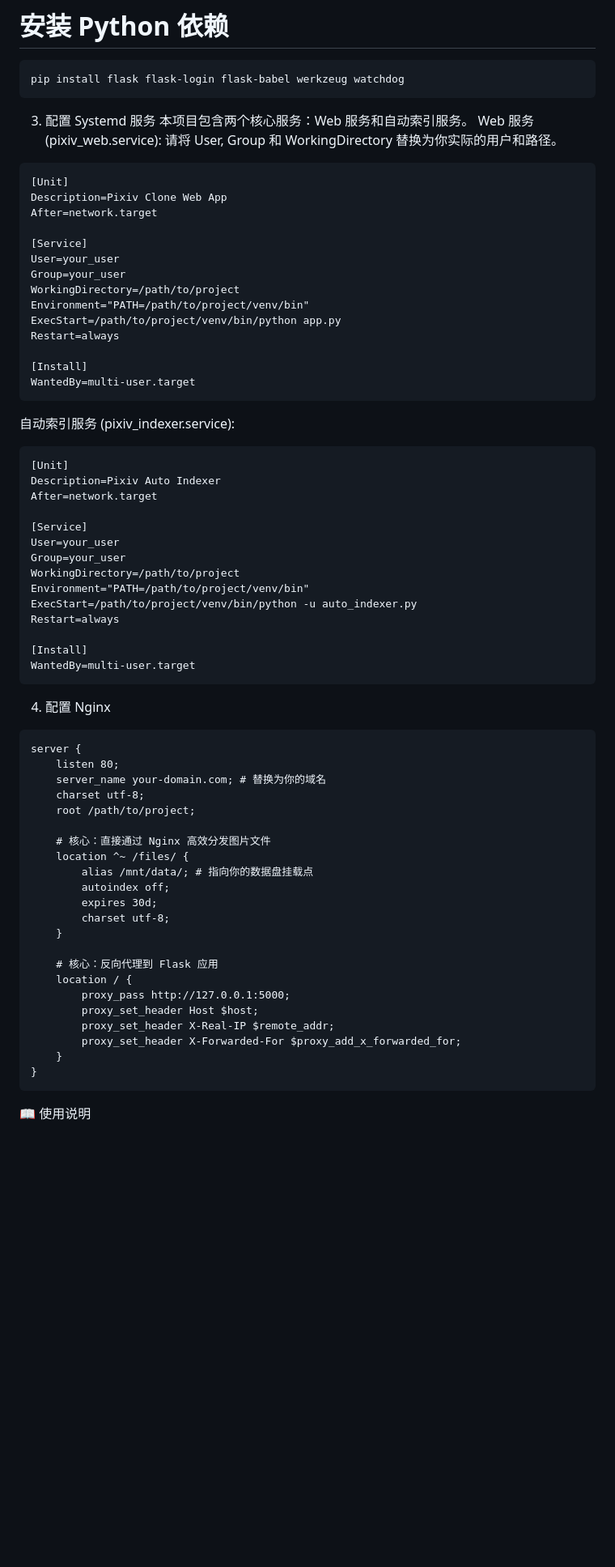
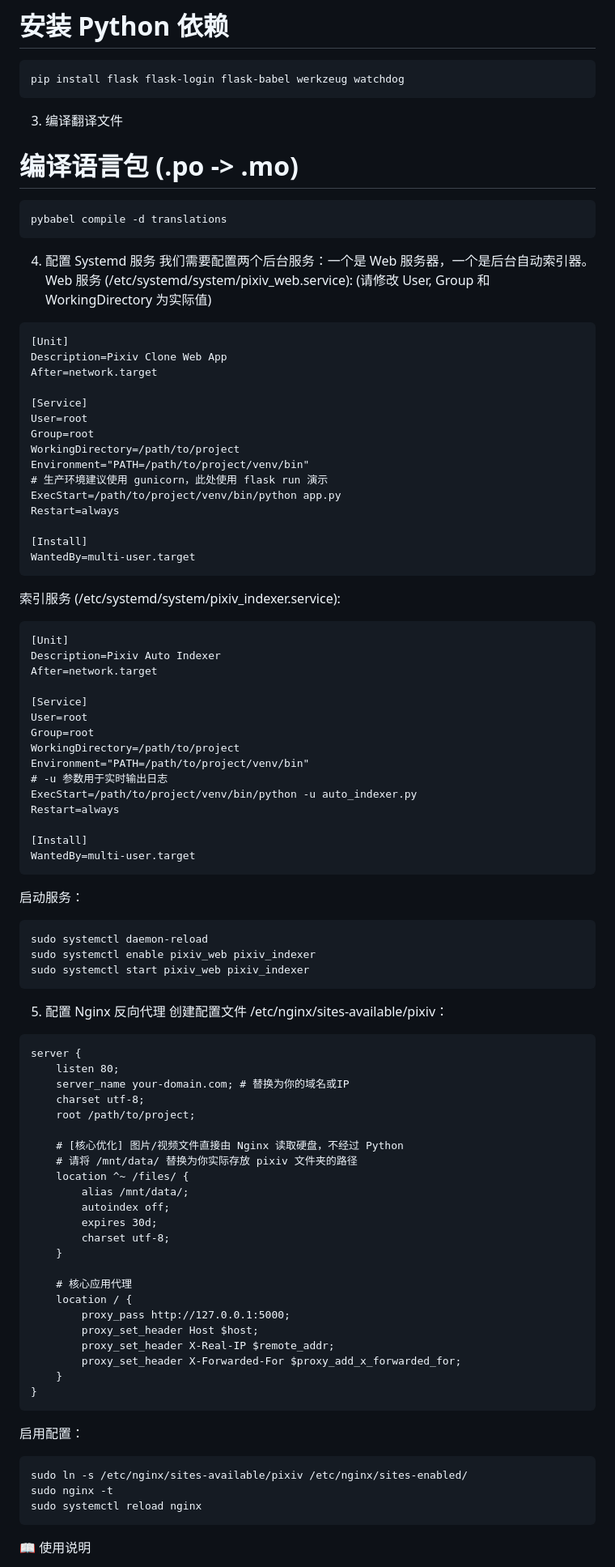
Before and after one commit to Transwarpcom/Local-Pixiv-Viewer, a Markdown page: README.md, the part around one of its changes. Shown at 81% size. Rendered like a GitHub page; blank space fills up the shorter version.

````diff
--- a/README.md
+++ b/README.md
@@ -84,20 +51,27 @@ source venv/bin/activate
 pip install flask flask-login flask-babel werkzeug watchdog
 ```
 
-3. 配置 Systemd 服务
-本项目包含两个核心服务：Web 服务和自动索引服务。
-Web 服务 (pixiv_web.service):
-请将 User, Group 和 WorkingDirectory 替换为你实际的用户和路径。
+3. 编译翻译文件
+# 编译语言包 (.po -> .mo)
+```text
+pybabel compile -d translations
+```
+
+4. 配置 Systemd 服务
+我们需要配置两个后台服务：一个是 Web 服务器，一个是后台自动索引器。
+Web 服务 (/etc/systemd/system/pixiv_web.service):
+(请修改 User, Group 和 WorkingDirectory 为实际值)
 ```text
 [Unit]
 Description=Pixiv Clone Web App
 After=network.target
 
 [Service]
-User=your_user
-Group=your_user
+User=root
+Group=root
 WorkingDirectory=/path/to/project
 Environment="PATH=/path/to/project/venv/bin"
+# 生产环境建议使用 gunicorn，此处使用 flask run 演示
 ExecStart=/path/to/project/venv/bin/python app.py
 Restart=always
 
@@ -105,17 +79,18 @@ Restart=always
 WantedBy=multi-user.target
 ```
 
-自动索引服务 (pixiv_indexer.service):
+索引服务 (/etc/systemd/system/pixiv_indexer.service):
 ```text
 [Unit]
 Description=Pixiv Auto Indexer
 After=network.target
 
 [Service]
-User=your_user
-Group=your_user
+User=root
+Group=root
 WorkingDirectory=/path/to/project
 Environment="PATH=/path/to/project/venv/bin"
+# -u 参数用于实时输出日志
 ExecStart=/path/to/project/venv/bin/python -u auto_indexer.py
 Restart=always
 
@@ -123,23 +98,32 @@ Restart=always
 WantedBy=multi-user.target
 ```
 
-4. 配置 Nginx
+启动服务：
+```text
+sudo systemctl daemon-reload
+sudo systemctl enable pixiv_web pixiv_indexer
+sudo systemctl start pixiv_web pixiv_indexer
+```
+
+5. 配置 Nginx 反向代理
+创建配置文件 /etc/nginx/sites-available/pixiv：
 ```text
 server {
     listen 80;
-    server_name your-domain.com; # 替换为你的域名
+    server_name your-domain.com; # 替换为你的域名或IP
     charset utf-8;
     root /path/to/project;
 
-    # 核心：直接通过 Nginx 高效分发图片文件
+    # [核心优化] 图片/视频文件直接由 Nginx 读取硬盘，不经过 Python
+    # 请将 /mnt/data/ 替换为你实际存放 pixiv 文件夹的路径
     location ^~ /files/ {
-        alias /mnt/data/; # 指向你的数据盘挂载点
+        alias /mnt/data/;
         autoindex off;
         expires 30d;
         charset utf-8;
     }
 
-    # 核心：反向代理到 Flask 应用
+    # 核心应用代理
     location / {
         proxy_pass http://127.0.0.1:5000;
         proxy_set_header Host $host;
@@ -149,4 +133,11 @@ server {
 }
 ```
 
+启用配置：
+```text
+sudo ln -s /etc/nginx/sites-available/pixiv /etc/nginx/sites-enabled/
+sudo nginx -t
+sudo systemctl reload nginx
+```
+
 📖 使用说明
````
Also changed, not shown: other parts of README.md (+37 -65 lines).
